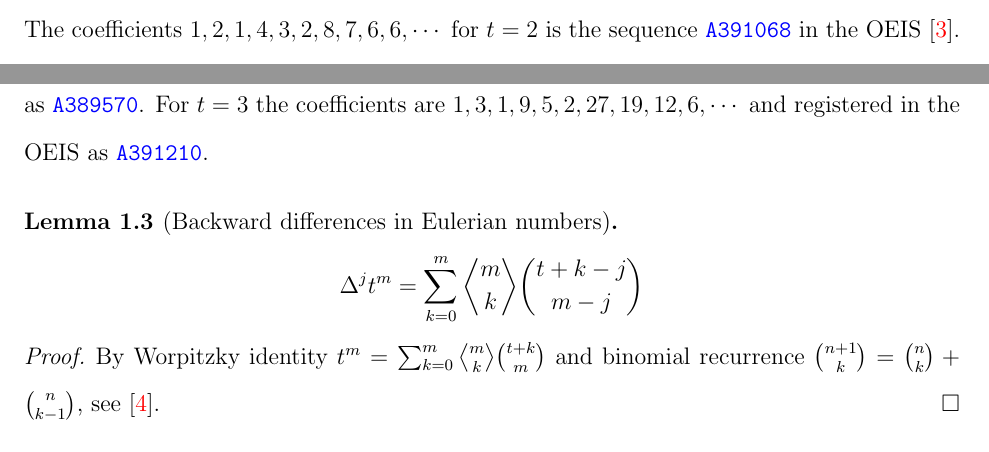
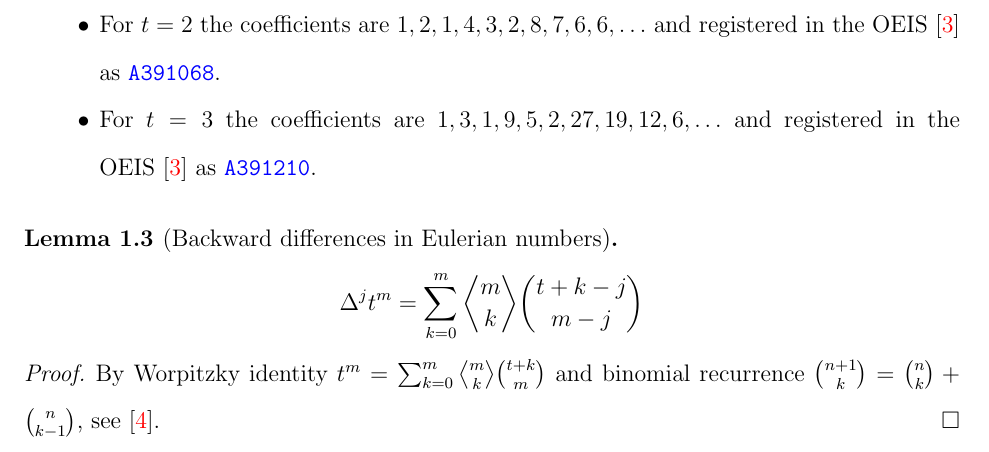
Before and after one commit to kolosovpetro/SumsOfPowersViaBackwardFiniteDifferencesAndNewtonFormula, a LaTeX paper (src/SumsOfPowersViaBackwardFiniteDifferencesAndNewtonFormula.tex, which reads src/sections/01_introduction.tex): two parts of pages 3 and 4 of 6 before the commit and part of page 4 of 7 after it, the two joined at a grey line, cut at the place of the change. Compiled offline with pdfLaTeX.

Commit message:
refactor oeis mentions

```diff
--- a/src/sections/01_introduction.tex
+++ b/src/sections/01_introduction.tex
@@ -83,7 +83,3 @@ For example, by setting $t=2$ and $m=1,2,3,4$, we get formulas for sums of cubes
     &\quad
     + 24\left[ -\binom{2}{5} + \binom{n+2}{5} \right].
 \end{align*}
-The coefficients $1, 2, 1, 4, 3, 2, 8, 7, 6, 6,\cdots$ for $t=2$ is the sequence \href{https://oeis.org/A391068}{\texttt{A391068}} in the OEIS~\cite{sloane2003line}.
-For $t=0$ the coefficients are $1, 0, 1, 0, -1, 2, 0, 1, -6, 6,\cdots$ and registered in the OEIS as \href{https://oeis.org/A278075}{\texttt{A278075}}.
-For $t=1$ the coefficients are $1, 1, 1, 1, 1, 2, 1, 1, 0, 6,\cdots$ and registered in the OEIS as \href{https://oeis.org/A389570}{\texttt{A389570}}.
-For $t=3$ the coefficients are $1, 3, 1, 9, 5, 2, 27, 19, 12, 6,\cdots$ and registered in the OEIS as \href{https://oeis.org/A391210}{\texttt{A391210}}.
@@ -90,3 +89,6 @@ For $t=3$ the coefficients are $1, 3, 1, 9, 5, 2, 27, 19, 12, 6,\cdots$ and regi
+    \item For $t=2$ the coefficients are $1, 2, 1, 4, 3, 2, 8, 7, 6, 6,\ldots$ and registered in the OEIS~\cite{sloane2003line} as \href{https://oeis.org/A391068}{\texttt{A391068}}.
+    \item For $t=3$ the coefficients are $1, 3, 1, 9, 5, 2, 27, 19, 12, 6,\ldots$ and registered in the OEIS~\cite{sloane2003line} as \href{https://oeis.org/A391210}{\texttt{A391210}}.
+\end{itemize}
 \begin{lemma} [Backward differences in Eulerian numbers]
     \label{lem:backward-differences-in-eulerian-numbers}
     \begin{align*}
```
Also changed, not shown: CHANGELOG.md, out/SumsOfPowersViaBackwardFiniteDifferencesAndNewtonFormula.pdf, src/sections/01_introduction.tex (3 more changed lines), 2 other files.
